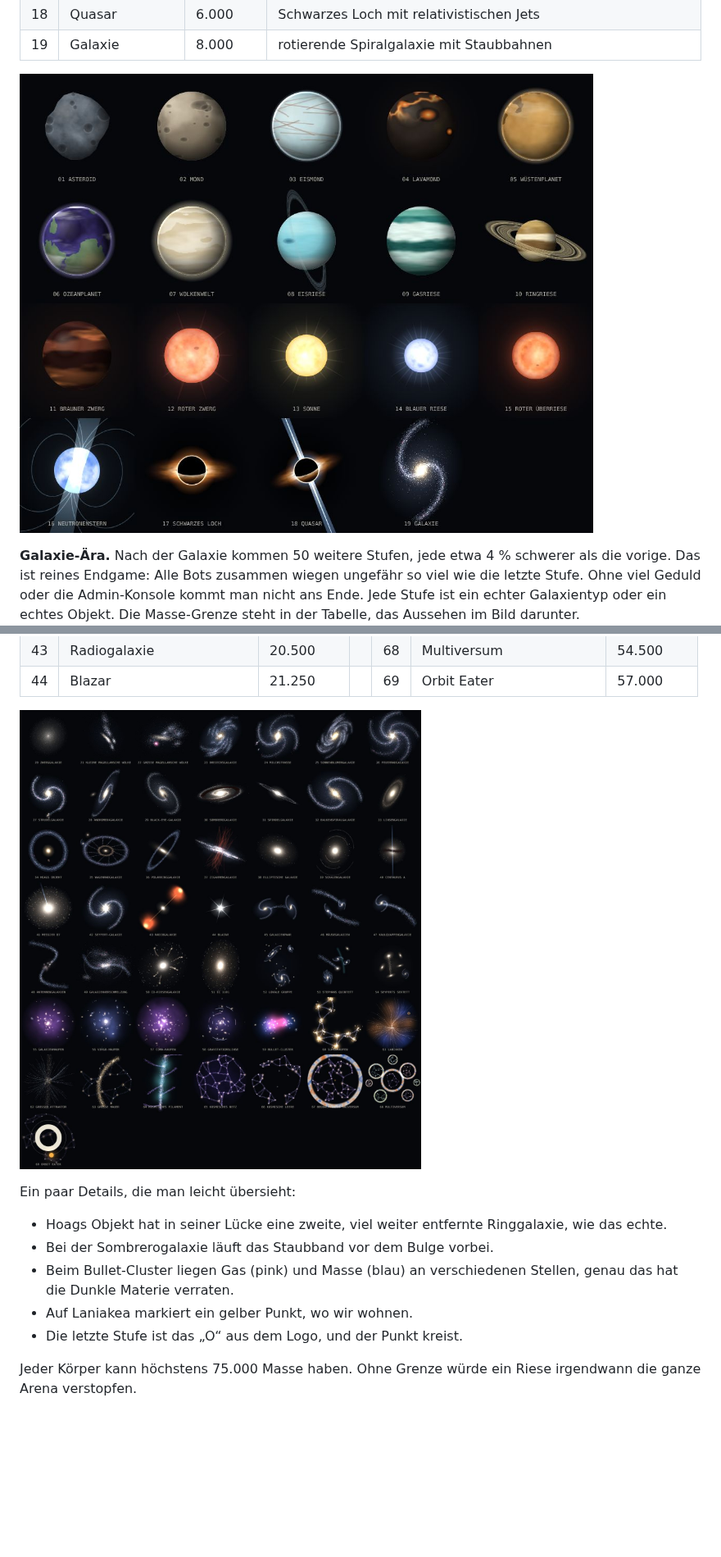
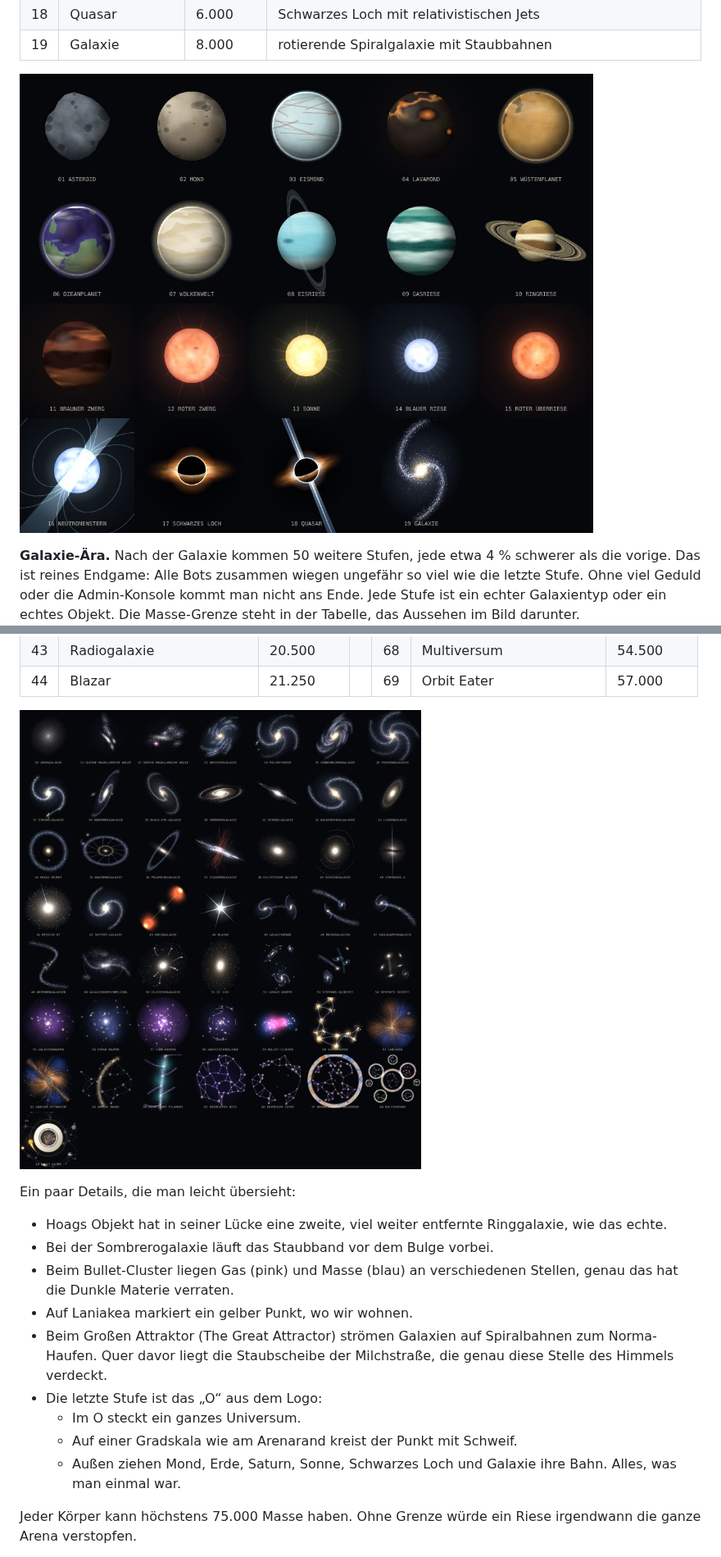
Before and after one commit to Shy3Rix-Ret/Claude-Code, a Markdown page: orbit-eater/README.md, 2 parts joined by grey strips. Shown at 82% size. Rendered like a GitHub page; pictures changed too: orbit-eater/docs/galaxien.jpg, orbit-eater/docs/stufen.jpg; blank space fills up the shorter version.

```diff
--- a/orbit-eater/README.md
+++ b/orbit-eater/README.md
@@ -166,7 +166,14 @@ Ein paar Details, die man leicht übersieht:
 - Beim Bullet-Cluster liegen Gas (pink) und Masse (blau) an verschiedenen Stellen, genau
   das hat die Dunkle Materie verraten.
 - Auf Laniakea markiert ein gelber Punkt, wo wir wohnen.
-- Die letzte Stufe ist das „O“ aus dem Logo, und der Punkt kreist.
+- Beim Großen Attraktor (The Great Attractor) strömen Galaxien auf Spiralbahnen zum
+  Norma-Haufen. Quer davor liegt die Staubscheibe der Milchstraße, die genau diese Stelle
+  des Himmels verdeckt.
+- Die letzte Stufe ist das „O“ aus dem Logo:
+  - Im O steckt ein ganzes Universum.
+  - Auf einer Gradskala wie am Arenarand kreist der Punkt mit Schweif.
+  - Außen ziehen Mond, Erde, Saturn, Sonne, Schwarzes Loch und Galaxie ihre Bahn. Alles, was
+    man einmal war.
 
 Jeder Körper kann höchstens 75.000 Masse haben. Ohne Grenze würde ein Riese irgendwann die
 ganze Arena verstopfen.
```
Also changed, not shown: other parts of orbit-eater/README.md (+4 -0 lines), 6 other files.
